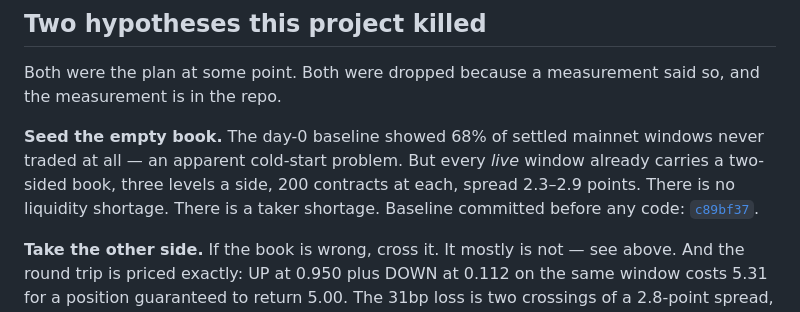
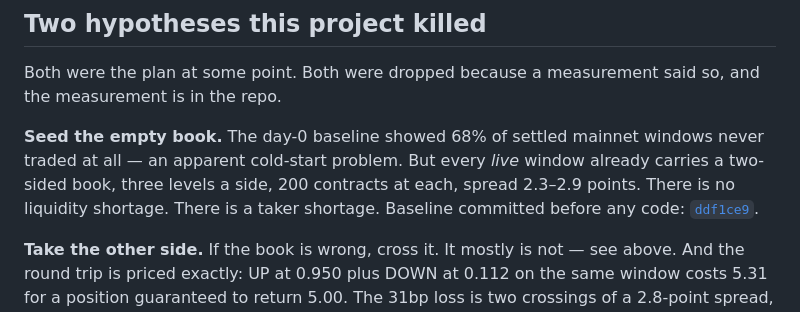
Before and after one commit to Makabeez/coldstart, a Markdown page: README.md, the part around the change. Rendered like a GitHub page.

Commit message:
docs: point baseline link at the commit with real data

```diff
--- a/README.md
+++ b/README.md
@@ -103,7 +103,7 @@ so, and the measurement is in the repo.
 never traded at all — an apparent cold-start problem. But every *live* window
 already carries a two-sided book, three levels a side, 200 contracts at each,
 spread 2.3–2.9 points. There is no liquidity shortage. There is a taker shortage.
-Baseline committed before any code: [`c89bf37`](../../commit/c89bf37).
+Baseline committed before any code: [`ddf1ce9`](../../commit/ddf1ce9).
 
 **Take the other side.** If the book is wrong, cross it. It mostly is not — see
 above. And the round trip is priced exactly: UP at 0.950 plus DOWN at 0.112 on
```
